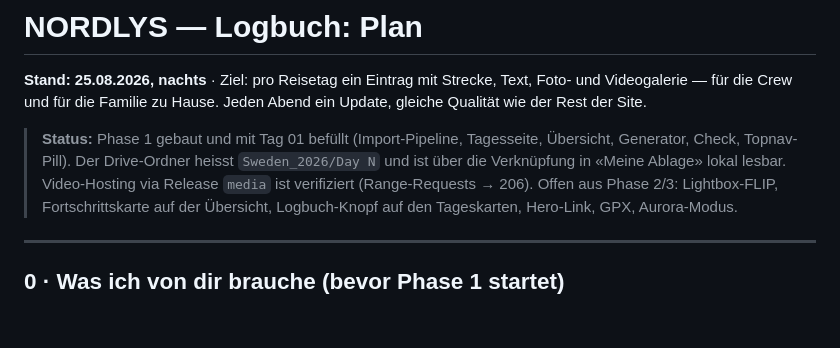
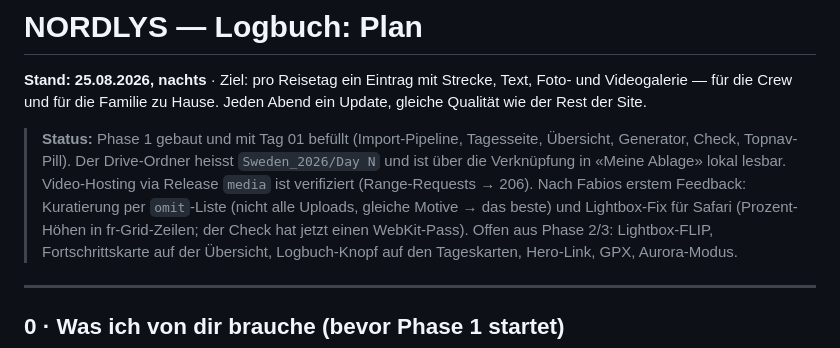
Before and after one commit to fabiopeloso-wq/nordlys, a Markdown page: research/logbuch-plan.md, the part around the change. Rendered like a GitHub page; blank space fills up the shorter version.

Commit message:
Logbuch-Plan: Status nach Tag 01 (Kuratierung, Safari-Fix)
Co-Authored-By: Claude Fable 5 <noreply@anthropic.com>

```diff
--- a/research/logbuch-plan.md
+++ b/research/logbuch-plan.md
@@ -5,7 +5,9 @@ für die Crew und für die Familie zu Hause. Jeden Abend ein Update, gleiche Qua
 
 > **Status:** Phase 1 gebaut und mit Tag 01 befüllt (Import-Pipeline, Tagesseite, Übersicht, Generator, Check,
 > Topnav-Pill). Der Drive-Ordner heisst `Sweden_2026/Day N` und ist über die Verknüpfung in «Meine Ablage» lokal
-> lesbar. Video-Hosting via Release `media` ist verifiziert (Range-Requests → 206). Offen aus Phase 2/3: Lightbox-FLIP,
+> lesbar. Video-Hosting via Release `media` ist verifiziert (Range-Requests → 206). Nach Fabios erstem Feedback:
+> Kuratierung per `omit`-Liste (nicht alle Uploads, gleiche Motive → das beste) und Lightbox-Fix für Safari
+> (Prozent-Höhen in fr-Grid-Zeilen; der Check hat jetzt einen WebKit-Pass). Offen aus Phase 2/3: Lightbox-FLIP,
 > Fortschrittskarte auf der Übersicht, Logbuch-Knopf auf den Tageskarten, Hero-Link, GPX, Aurora-Modus.
 
 ---
```
